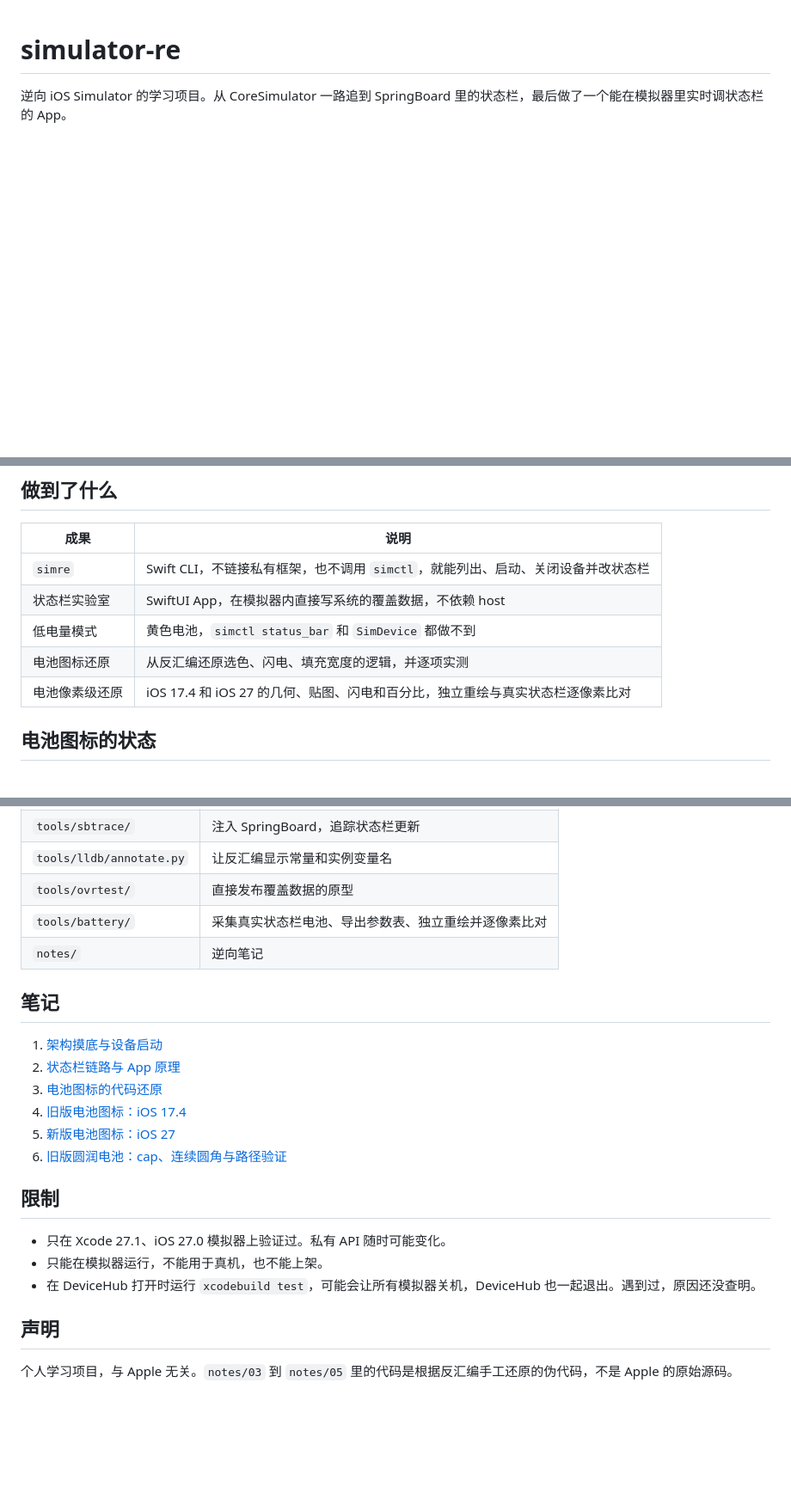
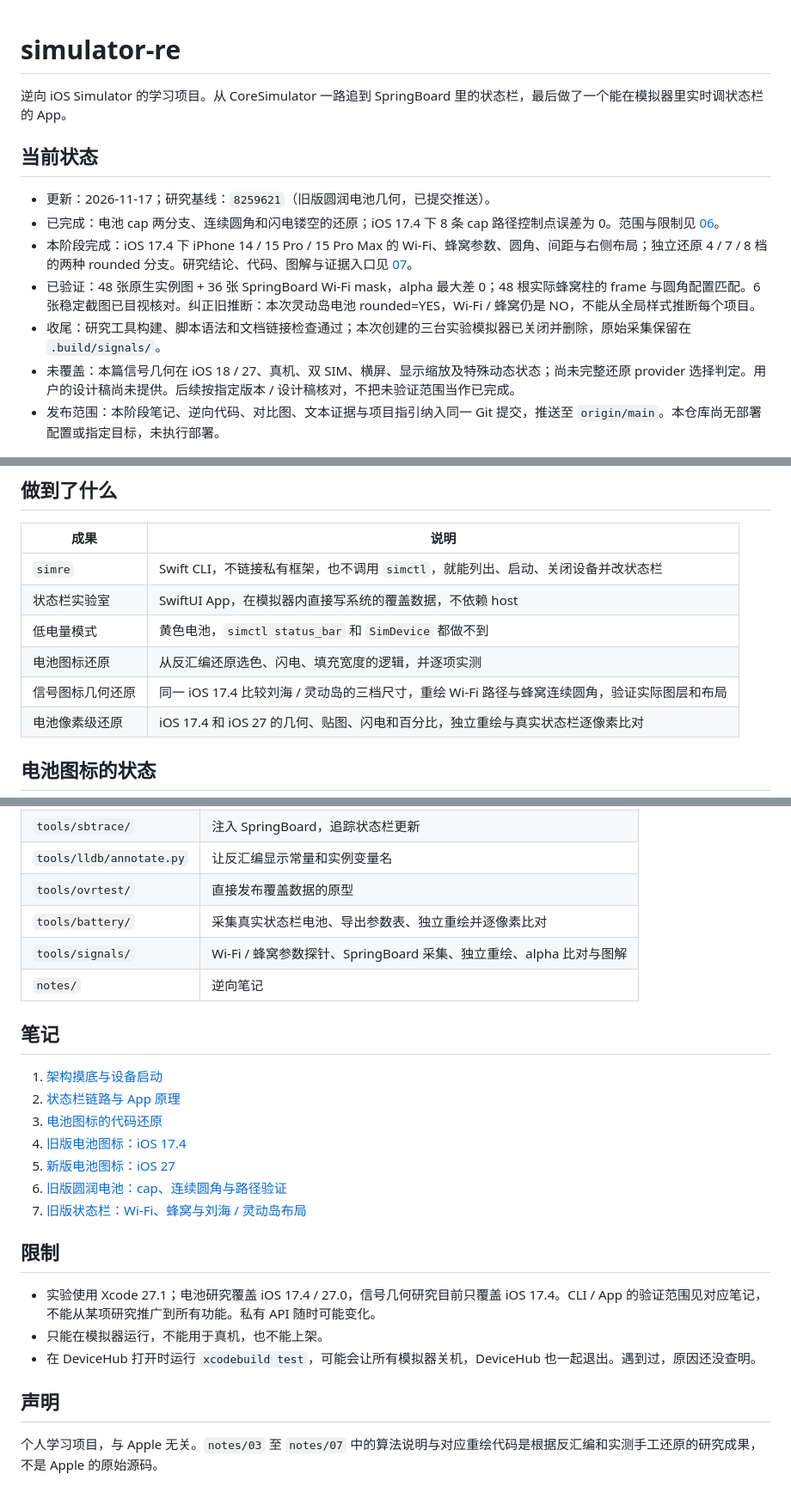
Before and after one commit to ieuforu/simulator-re, a Markdown page: README.md, 3 parts joined by grey strips. Shown at 86% size. Rendered like a GitHub page; blank space fills up the shorter version.

Commit message:
Reconstruct and verify legacy status bar signal geometry

```diff
--- a/README.md
+++ b/README.md
@@ -1,6 +1,16 @@
 # simulator-re
 
 逆向 iOS Simulator 的学习项目。从 CoreSimulator 一路追到 SpringBoard 里的状态栏，最后做了一个能在模拟器里实时调状态栏的 App。
+
+## 当前状态
+
+- 更新：2026-11-17；研究基线：`8259621`（旧版圆润电池几何，已提交推送）。
+- 已完成：电池 cap 两分支、连续圆角和闪电镂空的还原；iOS 17.4 下 8 条 cap 路径控制点误差为 0。范围与限制见 [06](notes/06-legacy-geometry.md)。
+- 本阶段完成：iOS 17.4 下 iPhone 14 / 15 Pro / 15 Pro Max 的 Wi-Fi、蜂窝参数、圆角、间距与右侧布局；独立还原 4 / 7 / 8 档的两种 rounded 分支。研究结论、代码、图解与证据入口见 [07](notes/07-signal-geometry.md)。
+- 已验证：48 张原生实例图 + 36 张 SpringBoard Wi-Fi mask，alpha 最大差 0；48 根实际蜂窝柱的 frame 与圆角配置匹配。6 张稳定截图已目视核对。纠正旧推断：本次灵动岛电池 rounded=YES，Wi-Fi / 蜂窝仍是 NO，不能从全局样式推断每个项目。
+- 收尾：研究工具构建、脚本语法和文档链接检查通过；本次创建的三台实验模拟器已关闭并删除，原始采集保留在 `.build/signals/`。
+- 未覆盖：本篇信号几何在 iOS 18 / 27、真机、双 SIM、横屏、显示缩放及特殊动态状态；尚未完整还原 provider 选择判定。用户的设计稿尚未提供。后续按指定版本 / 设计稿核对，不把未验证范围当作已完成。
+- 发布范围：本阶段笔记、逆向代码、对比图、文本证据与项目指引纳入同一 Git 提交，推送至 `origin/main`。本仓库尚无部署配置或指定目标，未执行部署。
 
 <p align="center">
   <img src="docs/images/demo.gif" alt="状态栏实验室演示：切换预设时，状态栏的时间、电池和信号实时变化" width="300">
@@ -14,6 +24,7 @@
 | 状态栏实验室 | SwiftUI App，在模拟器内直接写系统的覆盖数据，不依赖 host |
 | 低电量模式 | 黄色电池，`simctl status_bar` 和 `SimDevice` 都做不到 |
 | 电池图标还原 | 从反汇编还原选色、闪电、填充宽度的逻辑，并逐项实测 |
+| 信号图标几何还原 | 同一 iOS 17.4 比较刘海 / 灵动岛的三档尺寸，重绘 Wi-Fi 路径与蜂窝连续圆角，验证实际图层和布局 |
 | 电池像素级还原 | iOS 17.4 和 iOS 27 的几何、贴图、闪电和百分比，独立重绘与真实状态栏逐像素比对 |
 
 ## 电池图标的状态
@@ -88,6 +99,7 @@ xcrun simctl launch <设备> dev.ieuforu.StatusBarLab --demo
 | `tools/lldb/annotate.py` | 让反汇编显示常量和实例变量名 |
 | `tools/ovrtest/` | 直接发布覆盖数据的原型 |
 | `tools/battery/` | 采集真实状态栏电池、导出参数表、独立重绘并逐像素比对 |
+| `tools/signals/` | Wi-Fi / 蜂窝参数探针、SpringBoard 采集、独立重绘、alpha 比对与图解 |
 | `notes/` | 逆向笔记 |
 
 ## 笔记
@@ -98,13 +110,14 @@ xcrun simctl launch <设备> dev.ieuforu.StatusBarLab --demo
 4. [旧版电池图标：iOS 17.4](notes/04-legacy-battery.md)
 5. [新版电池图标：iOS 27](notes/05-ios27-battery.md)
 6. [旧版圆润电池：cap、连续圆角与路径验证](notes/06-legacy-geometry.md)
+7. [旧版状态栏：Wi-Fi、蜂窝与刘海 / 灵动岛布局](notes/07-signal-geometry.md)
 
 ## 限制
 
-- 只在 Xcode 27.1、iOS 27.0 模拟器上验证过。私有 API 随时可能变化。
+- 实验使用 Xcode 27.1；电池研究覆盖 iOS 17.4 / 27.0，信号几何研究目前只覆盖 iOS 17.4。CLI / App 的验证范围见对应笔记，不能从某项研究推广到所有功能。私有 API 随时可能变化。
 - 只能在模拟器运行，不能用于真机，也不能上架。
 - 在 DeviceHub 打开时运行 `xcodebuild test`，可能会让所有模拟器关机，DeviceHub 也一起退出。遇到过，原因还没查明。
 
 ## 声明
 
-个人学习项目，与 Apple 无关。`notes/03` 到 `notes/05` 里的代码是根据反汇编手工还原的伪代码，不是 Apple 的原始源码。
+个人学习项目，与 Apple 无关。`notes/03` 至 `notes/07` 中的算法说明与对应重绘代码是根据反汇编和实测手工还原的研究成果，不是 Apple 的原始源码。
```
Also changed, not shown: AGENTS.md (added, +23 -0 lines), notes/07-signal-geometry.md (added, +208 -0 lines), docs/images/signals-full-comparison.png (added), docs/images/signals-partial-comparison.png (added), docs/images/signals-size7-anatomy.png (added), 13 other files.
